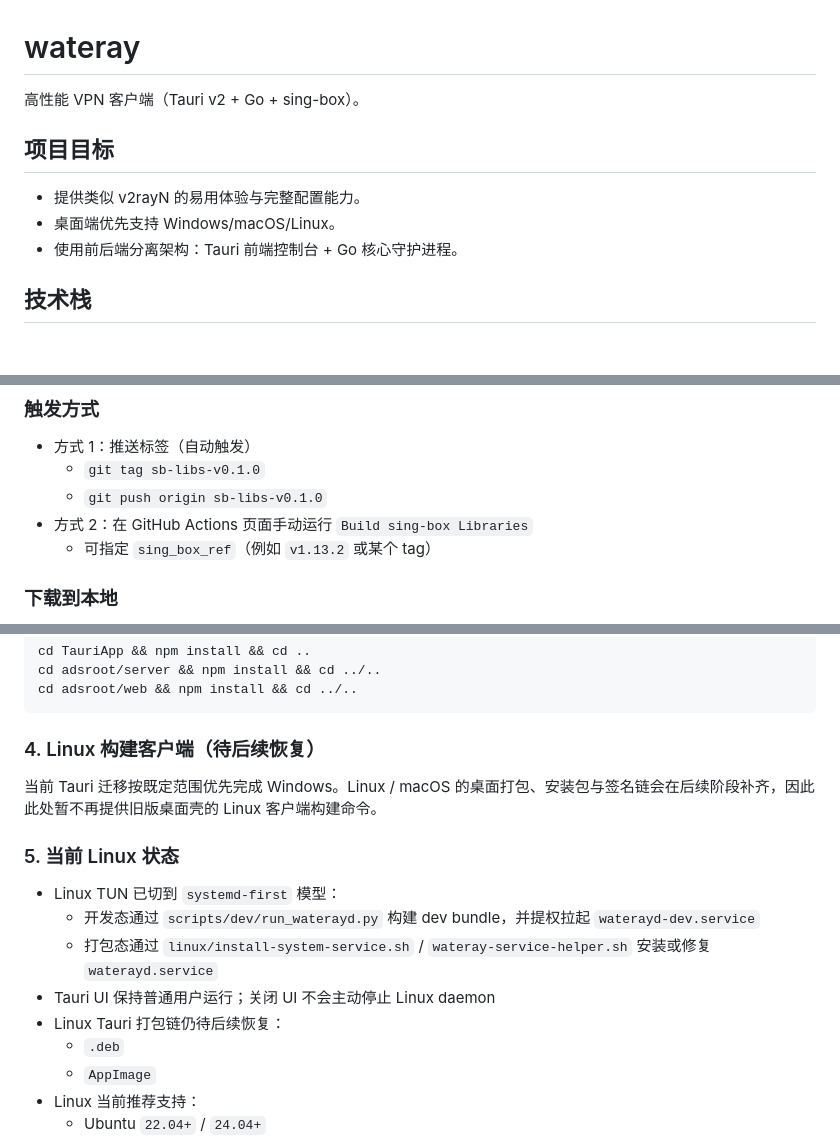
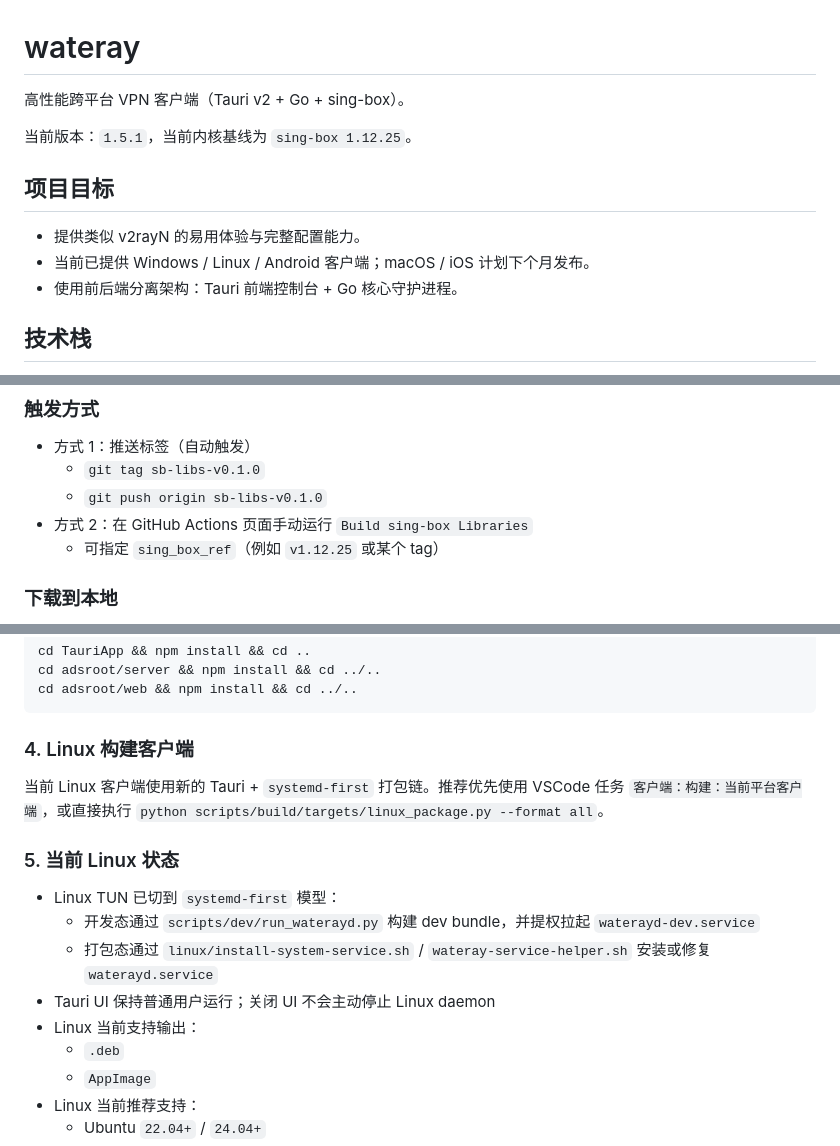
Before and after one commit to water-ray/work_cursor, a Markdown page: README.md, 3 parts joined by grey strips. Drawn GitHub-style; blank space fills up the shorter version.

````diff
--- a/README.md
+++ b/README.md
@@ -1,11 +1,13 @@
 # wateray
 
-高性能 VPN 客户端（Tauri v2 + Go + sing-box）。
+高性能跨平台 VPN 客户端（Tauri v2 + Go + sing-box）。
+
+当前版本：`1.5.1`，当前内核基线为 `sing-box 1.12.25`。
 
 ## 项目目标
 
 - 提供类似 v2rayN 的易用体验与完整配置能力。
-- 桌面端优先支持 Windows/macOS/Linux。
+- 当前已提供 Windows / Linux / Android 客户端；macOS / iOS 计划下个月发布。
 - 使用前后端分离架构：Tauri 前端控制台 + Go 核心守护进程。
 
 ## 技术栈
@@ -71,7 +81,7 @@ docs/            # 架构、测试与设计文档
   - `git tag sb-libs-v0.1.0`
   - `git push origin sb-libs-v0.1.0`
 - 方式 2：在 GitHub Actions 页面手动运行 `Build sing-box Libraries`
-  - 可指定 `sing_box_ref`（例如 `v1.13.2` 或某个 tag）
+  - 可指定 `sing_box_ref`（例如 `v1.12.25` 或某个 tag）
 
 ### 下载到本地
 
@@ -160,9 +175,9 @@ cd adsroot/server && npm install && cd ../..
 cd adsroot/web && npm install && cd ../..
 ```
 
-### 4. Linux 构建客户端（待后续恢复）
+### 4. Linux 构建客户端
 
-当前 Tauri 迁移按既定范围优先完成 Windows。Linux / macOS 的桌面打包、安装包与签名链会在后续阶段补齐，因此此处暂不再提供旧版桌面壳的 Linux 客户端构建命令。
+当前 Linux 客户端使用新的 Tauri + `systemd-first` 打包链。推荐优先使用 VSCode 任务 `客户端：构建：当前平台客户端`，或直接执行 `python scripts/build/targets/linux_package.py --format all`。
 
 ### 5. 当前 Linux 状态
 
@@ -170,7 +185,7 @@ cd adsroot/web && npm install && cd ../..
   - 开发态通过 `scripts/dev/run_waterayd.py` 构建 dev bundle，并提权拉起 `waterayd-dev.service`
   - 打包态通过 `linux/install-system-service.sh` / `wateray-service-helper.sh` 安装或修复 `waterayd.service`
 - Tauri UI 保持普通用户运行；关闭 UI 不会主动停止 Linux daemon
-- Linux Tauri 打包链仍待后续恢复：
+- Linux 当前支持输出：
   - `.deb`
   - `AppImage`
 - Linux 当前推荐支持：
````
Also changed, not shown: other parts of README.md (+29 -14 lines).
